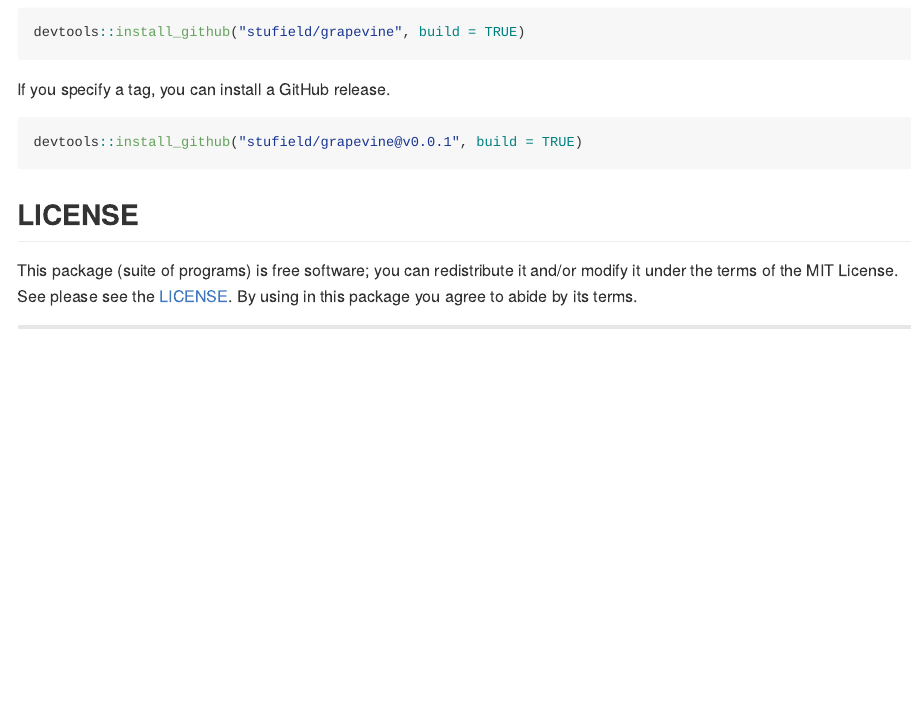
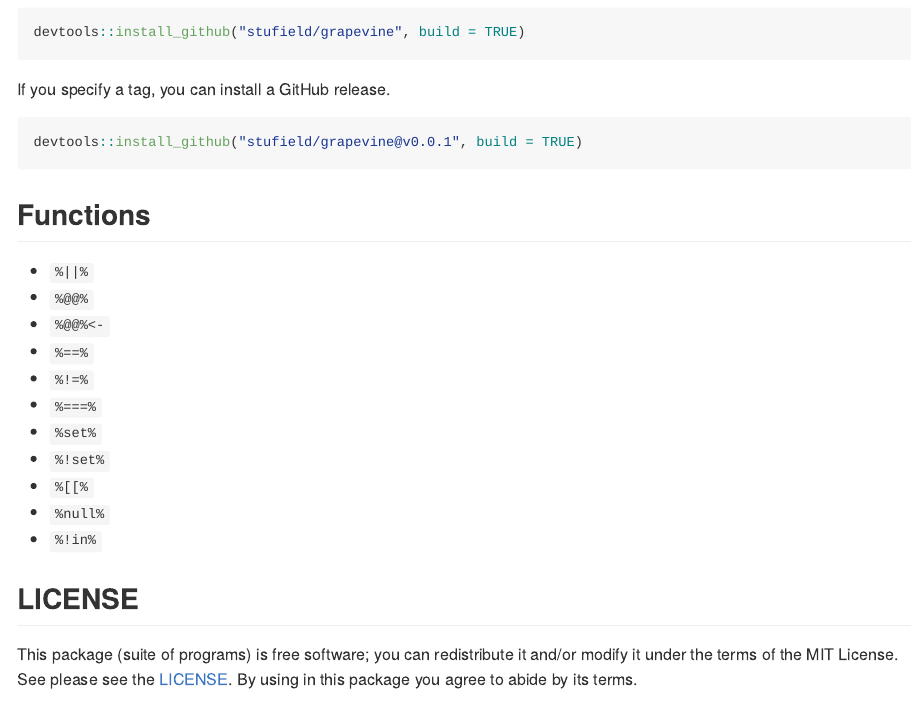
Before and after one commit to stufield/grapevine, an R Markdown document (README.Rmd): the page in a window 1100 px wide, from 310 px down. The pictures show the output file README.md that the author committed with the source, drawn offline in the style of GitHub; badge pictures from the web are left out.

Commit message:
Update README

````diff
--- a/README.Rmd
+++ b/README.Rmd
@@ -47,6 +47,21 @@
 ```
 
 
+## Functions
+
+- `%||%`
+- `%@@%`
+- `%@@%<-`
+- `%==%`
+- `%!=%`
+- `%===%`
+- `%set%`
+- `%!set%`
+- `%[[%`
+- `%null%`
+- `%!in%`
+
+
 ## LICENSE
 
 This package (suite of programs) is free software; you can redistribute
````
Also changed, not shown: README.md.
